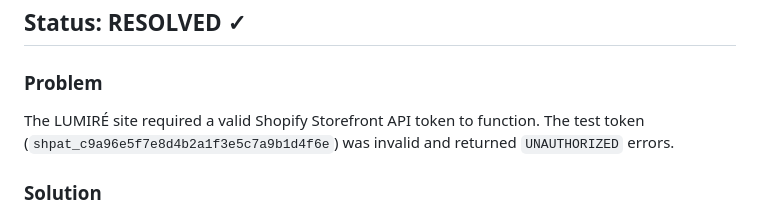
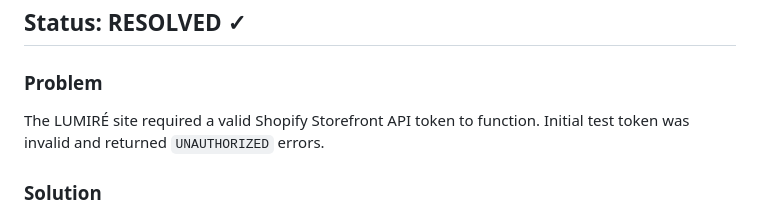
Before and after one commit to varennesmani8-coder/lumire-site, a Markdown page: TOKEN_RESOLUTION.md, the part around the change. GitHub-like rendering.

```diff
--- a/TOKEN_RESOLUTION.md
+++ b/TOKEN_RESOLUTION.md
@@ -3,7 +3,7 @@
 ## Status: RESOLVED ✓
 
 ### Problem
-The LUMIRÉ site required a valid Shopify Storefront API token to function. The test token (`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`) was invalid and returned `UNAUTHORIZED` errors.
+The LUMIRÉ site required a valid Shopify Storefront API token to function. Initial test token was invalid and returned `UNAUTHORIZED` errors.
 
 ### Solution
 **The Shopify Storefront API supports unauthenticated access for headless commerce operations.**
```
Also changed, not shown: DEPLOYMENT.md (+1 -1 lines).
